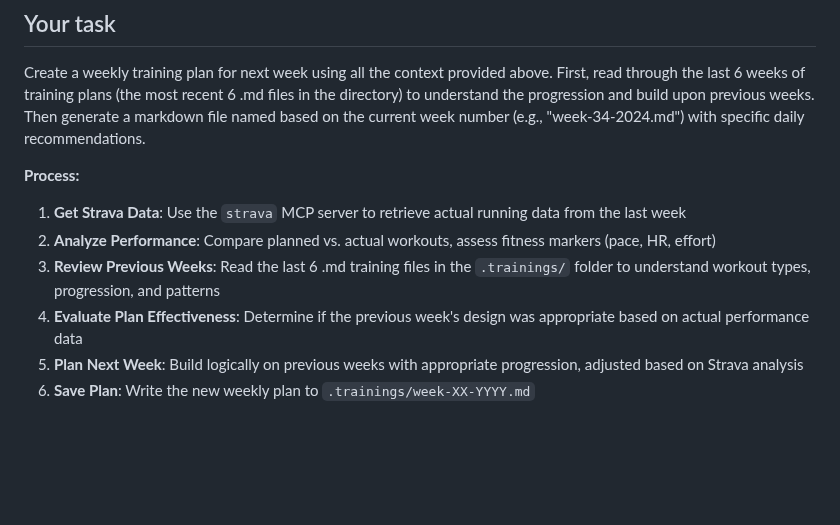
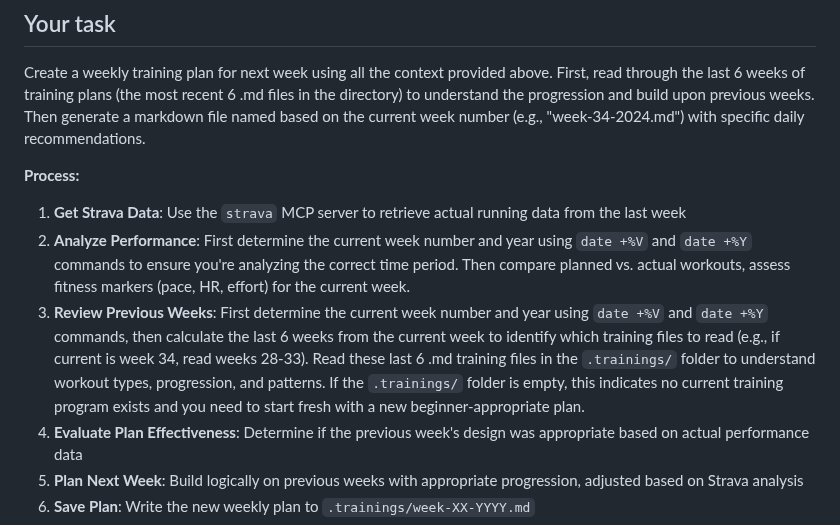
Before and after one commit to floriankimmel/training, a Markdown page: .claude/commands/coach.md, the part around the change. Rendered like a GitHub page; blank space fills up the shorter version.

Commit message:
feat: Determine the current week to be more accurate in planning

```diff
--- a/.claude/commands/coach.md
+++ b/.claude/commands/coach.md
@@ -127,8 +127,8 @@ Create a weekly training plan for next week using all the context provided above
 **Process:**
 
 1. **Get Strava Data**: Use the `strava` MCP server to retrieve actual running data from the last week
-2. **Analyze Performance**: Compare planned vs. actual workouts, assess fitness markers (pace, HR, effort)
-3. **Review Previous Weeks**: Read the last 6 .md training files in the `.trainings/` folder to understand workout types, progression, and patterns
+2. **Analyze Performance**: First determine the current week number and year using `date +%V` and `date +%Y` commands to ensure you're analyzing the correct time period. Then compare planned vs. actual workouts, assess fitness markers (pace, HR, effort) for the current week.
+3. **Review Previous Weeks**: First determine the current week number and year using `date +%V` and `date +%Y` commands, then calculate the last 6 weeks from the current week to identify which training files to read (e.g., if current is week 34, read weeks 28-33). Read these last 6 .md training files in the `.trainings/` folder to understand workout types, progression, and patterns. If the `.trainings/` folder is empty, this indicates no current training program exists and you need to start fresh with a new beginner-appropriate plan.
 4. **Evaluate Plan Effectiveness**: Determine if the previous week's design was appropriate based on actual performance data
 5. **Plan Next Week**: Build logically on previous weeks with appropriate progression, adjusted based on Strava analysis
 6. **Save Plan**: Write the new weekly plan to `.trainings/week-XX-YYYY.md`
```
